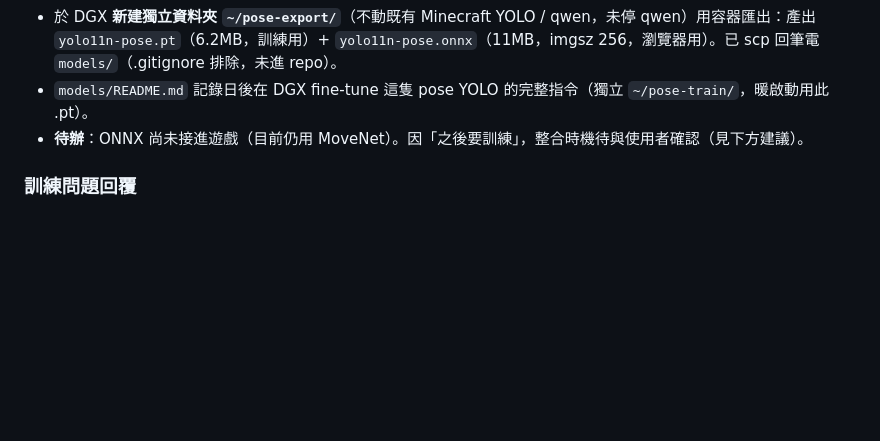
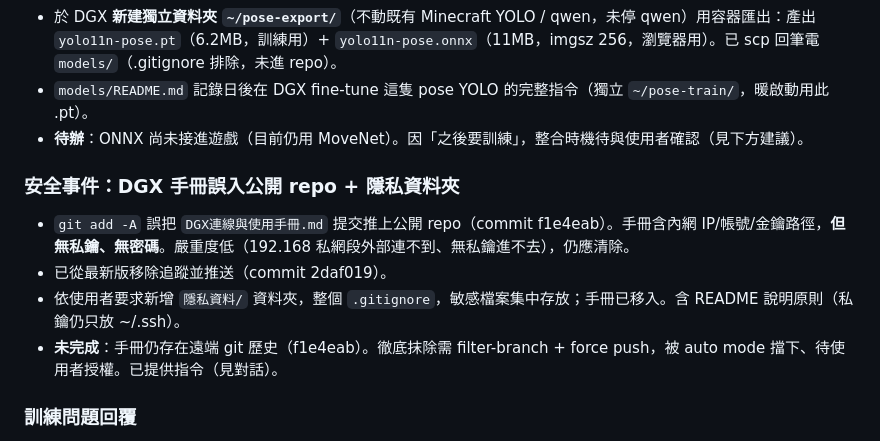
Before and after one commit to thortsui/Moblie-shooting-game, a Markdown page: 工作日誌/2026-07-12.md, the part around the change. GitHub-like rendering; blank space fills up the shorter version.

Commit message:
工作日誌：隱私資料夾與安全事件紀錄

```diff
--- a/工作日誌/2026-07-12.md
+++ b/工作日誌/2026-07-12.md
@@ -33,5 +33,11 @@
 - `models/README.md` 記錄日後在 DGX fine-tune 這隻 pose YOLO 的完整指令（獨立 `~/pose-train/`，暖啟動用此 .pt）。
 - **待辦**：ONNX 尚未接進遊戲（目前仍用 MoveNet）。因「之後要訓練」，整合時機待與使用者確認（見下方建議）。
 
+### 安全事件：DGX 手冊誤入公開 repo + 隱私資料夾
+- `git add -A` 誤把 `DGX連線與使用手冊.md` 提交推上公開 repo（commit f1e4eab）。手冊含內網 IP/帳號/金鑰路徑，**但無私鑰、無密碼**。嚴重度低（192.168 私網段外部連不到、無私鑰進不去），仍應清除。
+- 已從最新版移除追蹤並推送（commit 2daf019）。
+- 依使用者要求新增 `隱私資料/` 資料夾，整個 `.gitignore`，敏感檔案集中存放；手冊已移入。含 README 說明原則（私鑰仍只放 ~/.ssh）。
+- **未完成**：手冊仍存在遠端 git 歷史（f1e4eab）。徹底抹除需 filter-branch + force push，被 auto mode 擋下、待使用者授權。已提供指令（見對話）。
+
 ### 訓練問題回覆
 - 使用者再問「如何訓練」→ 已回覆：現階段問題皆非訓練能解；附未來訓練流程（收資料→標註→ultralytics 微調（DGX）→匯出 ONNX/TF.js）供之後參考。
```
